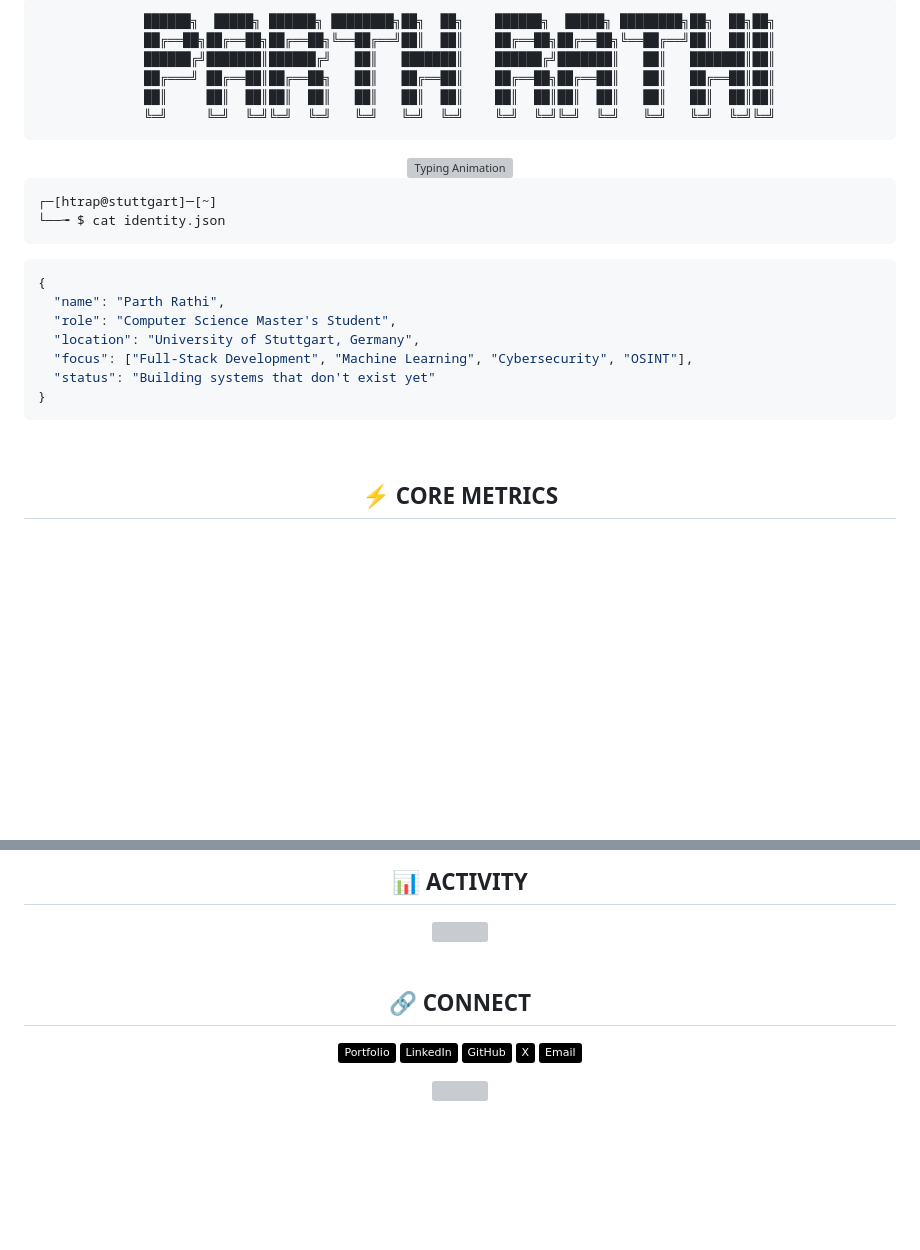
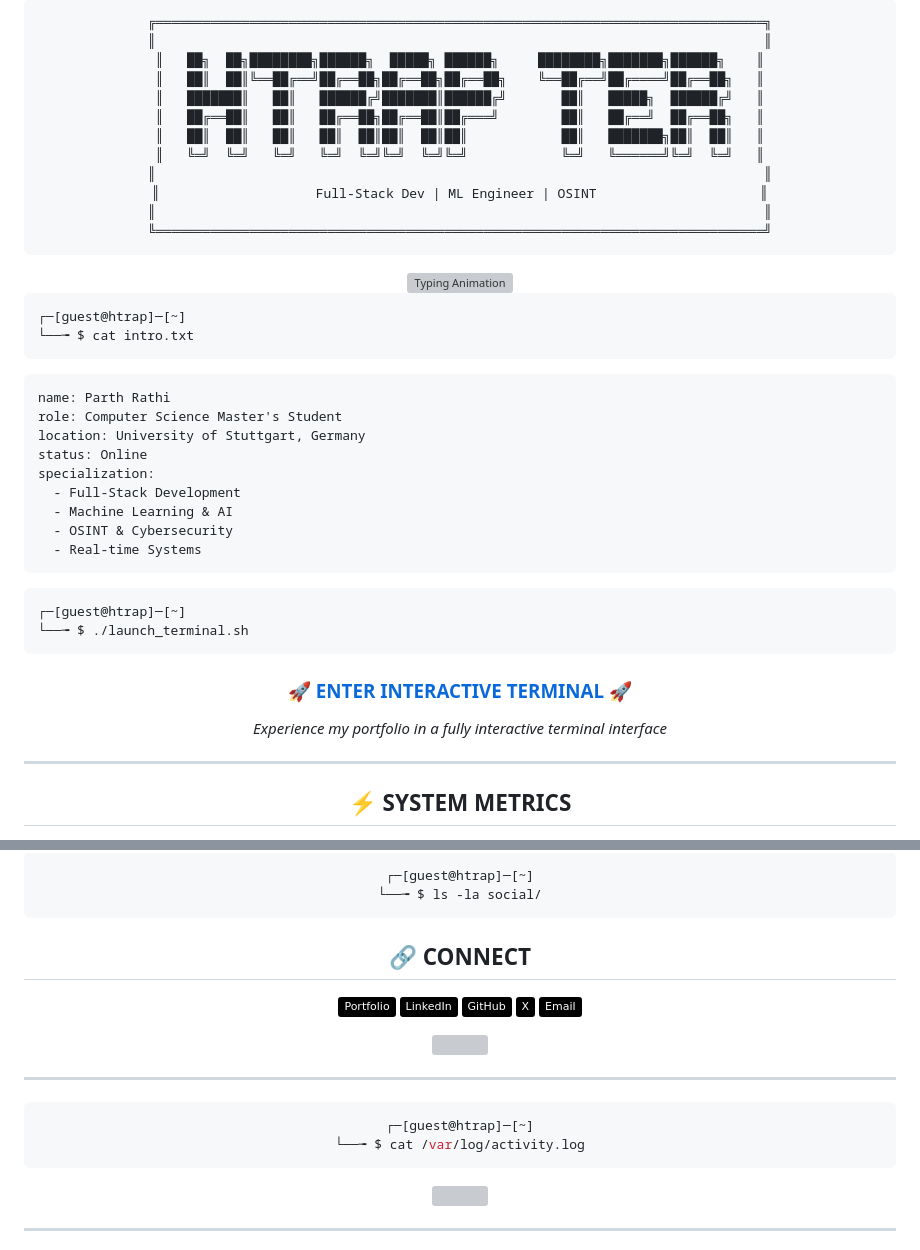
Before and after one commit to htrap1211/htrap1211, a Markdown page: README.md, 2 parts joined by grey strips. GitHub-like rendering; badges without logos; blank space fills up the shorter version; grey boxes are pictures that could not be loaded.

Commit message:
Add terminal-style README with interactive terminal link

````diff
--- a/README.md
+++ b/README.md
@@ -1,11 +1,17 @@
 <div align="center">
 
 ```ascii
-██████╗  █████╗ ██████╗ ████████╗██╗  ██╗    ██████╗  █████╗ ████████╗██╗  ██╗██╗
-██╔══██╗██╔══██╗██╔══██╗╚══██╔══╝██║  ██║    ██╔══██╗██╔══██╗╚══██╔══╝██║  ██║██║
-██████╔╝███████║██████╔╝   ██║   ███████║    ██████╔╝███████║   ██║   ███████║██║
-██╔═══╝ ██╔══██║██╔══██╗   ██║   ██╔══██║    ██╔══██╗██╔══██║   ██║   ██╔══██║██║
-██║     ██║  ██║██║  ██║   ██║   ██║  ██║    ██║  ██║██║  ██║   ██║   ██║  ██║██║
-╚═╝     ╚═╝  ╚═╝╚═╝  ╚═╝   ╚═╝   ╚═╝  ╚═╝    ╚═╝  ╚═╝╚═╝  ╚═╝   ╚═╝   ╚═╝  ╚═╝╚═╝
+╔══════════════════════════════════════════════════════════════════════════════╗
+║                                                                              ║
+║   ██╗  ██╗████████╗██████╗  █████╗ ██████╗     ████████╗███████╗██████╗    ║
+║   ██║  ██║╚══██╔══╝██╔══██╗██╔══██╗██╔══██╗    ╚══██╔══╝██╔════╝██╔══██╗   ║
+║   ███████║   ██║   ██████╔╝███████║██████╔╝       ██║   █████╗  ██████╔╝   ║
+║   ██╔══██║   ██║   ██╔══██╗██╔══██║██╔═══╝        ██║   ██╔══╝  ██╔══██╗   ║
+║   ██║  ██║   ██║   ██║  ██║██║  ██║██║            ██║   ███████╗██║  ██║   ║
+║   ╚═╝  ╚═╝   ╚═╝   ╚═╝  ╚═╝╚═╝  ╚═╝╚═╝            ╚═╝   ╚══════╝╚═╝  ╚═╝   ║
+║                                                                              ║
+║                    Full-Stack Dev | ML Engineer | OSINT                     ║
+║                                                                              ║
+╚══════════════════════════════════════════════════════════════════════════════╝
 ```
 
@@ -14,25 +20,40 @@
 </div>
 
 ```bash
-┌─[htrap@stuttgart]─[~]
-└──╼ $ cat identity.json
+┌─[guest@htrap]─[~]
+└──╼ $ cat intro.txt
 ```
 
-```json
-{
-  "name": "Parth Rathi",
-  "role": "Computer Science Master's Student",
-  "location": "University of Stuttgart, Germany",
-  "focus": ["Full-Stack Development", "Machine Learning", "Cybersecurity", "OSINT"],
-  "status": "Building systems that don't exist yet"
-}
+```yaml
+name: Parth Rathi
+role: Computer Science Master's Student
+location: University of Stuttgart, Germany
+status: Online
+specialization:
+  - Full-Stack Development
+  - Machine Learning & AI
+  - OSINT & Cybersecurity
+  - Real-time Systems
 ```
 
-<br/>
+```bash
+┌─[guest@htrap]─[~]
+└──╼ $ ./launch_terminal.sh
+```
 
 <div align="center">
 
-## ⚡ CORE METRICS
+### 🚀 [ENTER INTERACTIVE TERMINAL](https://htrap1211.github.io/terminal) 🚀
+
+*Experience my portfolio in a fully interactive terminal interface*
+
+</div>
+
+---
+
+<div align="center">
+
+## ⚡ SYSTEM METRICS
 
 <img height="180em" src="https://github-readme-stats.vercel.app/api?username=htrap1211&show_icons=true&theme=dark&hide_border=true&bg_color=0d1117&title_color=00ff41&icon_color=00ff41&text_color=ffffff&ring_color=00ff41&count_private=true" />
 <img height="180em" src="https://github-readme-streak-stats.herokuapp.com/?user=htrap1211&theme=dark&hide_border=true&background=0d1117&ring=00ff41&fire=00ff41&currStreakLabel=00ff41" />
@@ -126,15 +151,10 @@ experience = {
 
 <div align="center">
 
-## 📊 ACTIVITY
-
-<img src="https://github-readme-activity-graph.vercel.app/graph?username=htrap1211&theme=github-compact&hide_border=true&bg_color=0d1117&color=00ff41&line=00ff41&point=ffffff&area=true&area_color=00ff41" width="100%" />
-
-</div>
-
-<br/>
-
-<div align="center">
+```bash
+┌─[guest@htrap]─[~]
+└──╼ $ ls -la social/
+```
 
 ## 🔗 CONNECT
 
@@ -148,4 +168,18 @@ experience = {
 
 </div>
 
-<br/>
+---
+
+<div align="center">
+
+```bash
+┌─[guest@htrap]─[~]
+└──╼ $ cat /var/log/activity.log
+```
+
+<img src="https://github-readme-activity-graph.vercel.app/graph?username=htrap1211&theme=github-compact&hide_border=true&bg_color=0d1117&color=00ff41&line=00ff41&point=ffffff&area=true&area_color=00ff41" width="100%" />
+
+</div>
+
+---
+
````
Also changed, not shown: other parts of README.md (+66 -53 lines).
